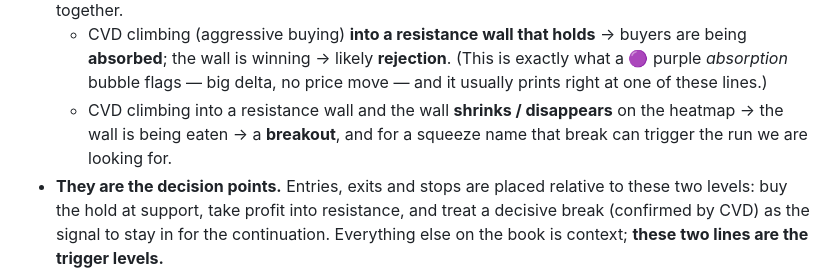
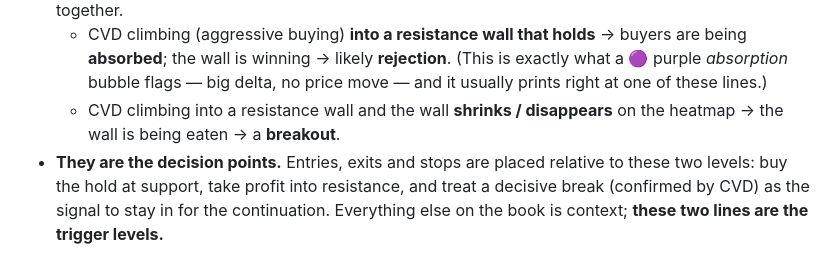
Before and after one commit to RumiaKitinari/tradingCVDBubble, a Markdown page: USAGE.md, the part around the change. GitHub-like rendering.

```diff
--- a/USAGE.md
+++ b/USAGE.md
@@ -175,8 +175,7 @@ flow meets a wall**:
     (This is exactly what a 🟣 purple *absorption* bubble flags — big delta, no
     price move — and it usually prints right at one of these lines.)
   - CVD climbing into a resistance wall and the wall **shrinks / disappears** on
-    the heatmap → the wall is being eaten → a **breakout**, and for a squeeze
-    name that break can trigger the run we are looking for.
+    the heatmap → the wall is being eaten → a **breakout**.
 - **They are the decision points.** Entries, exits and stops are placed relative
   to these two levels: buy the hold at support, take profit into resistance, and
   treat a decisive break (confirmed by CVD) as the signal to stay in for the
```
Also changed, not shown: README.md (+24 -2 lines).
